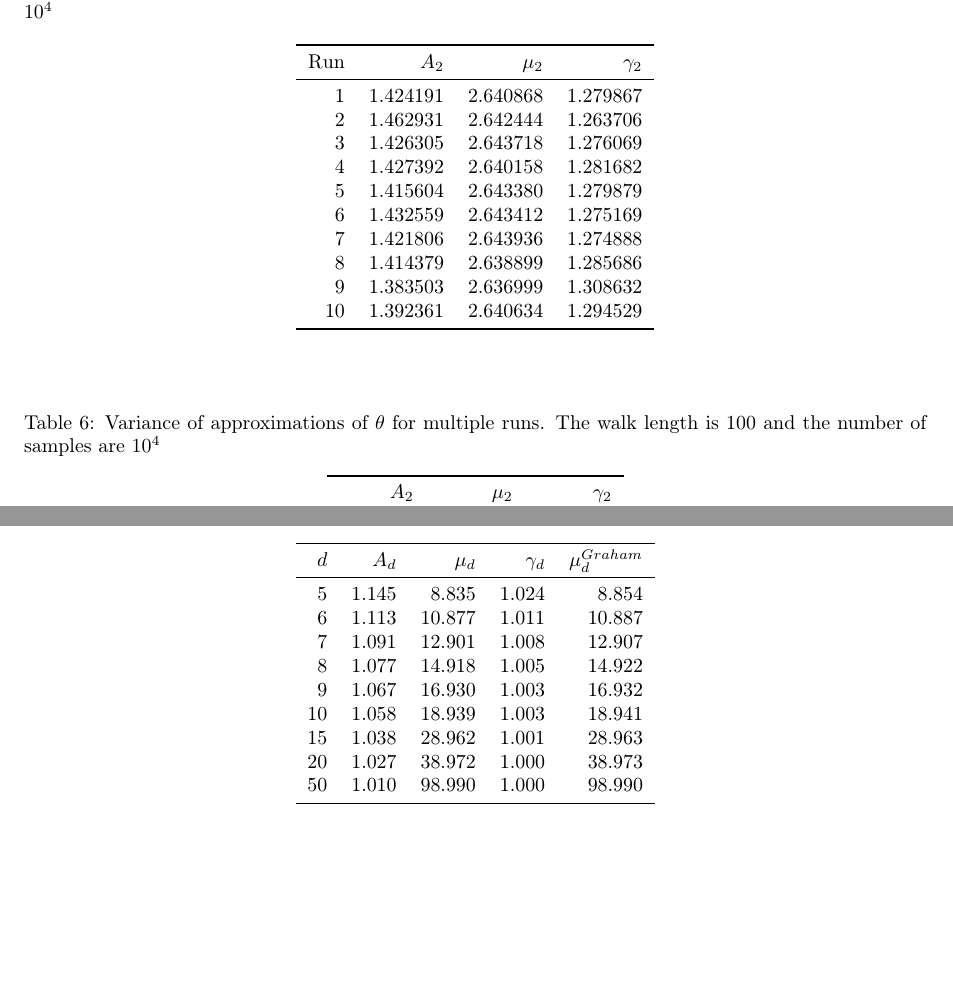
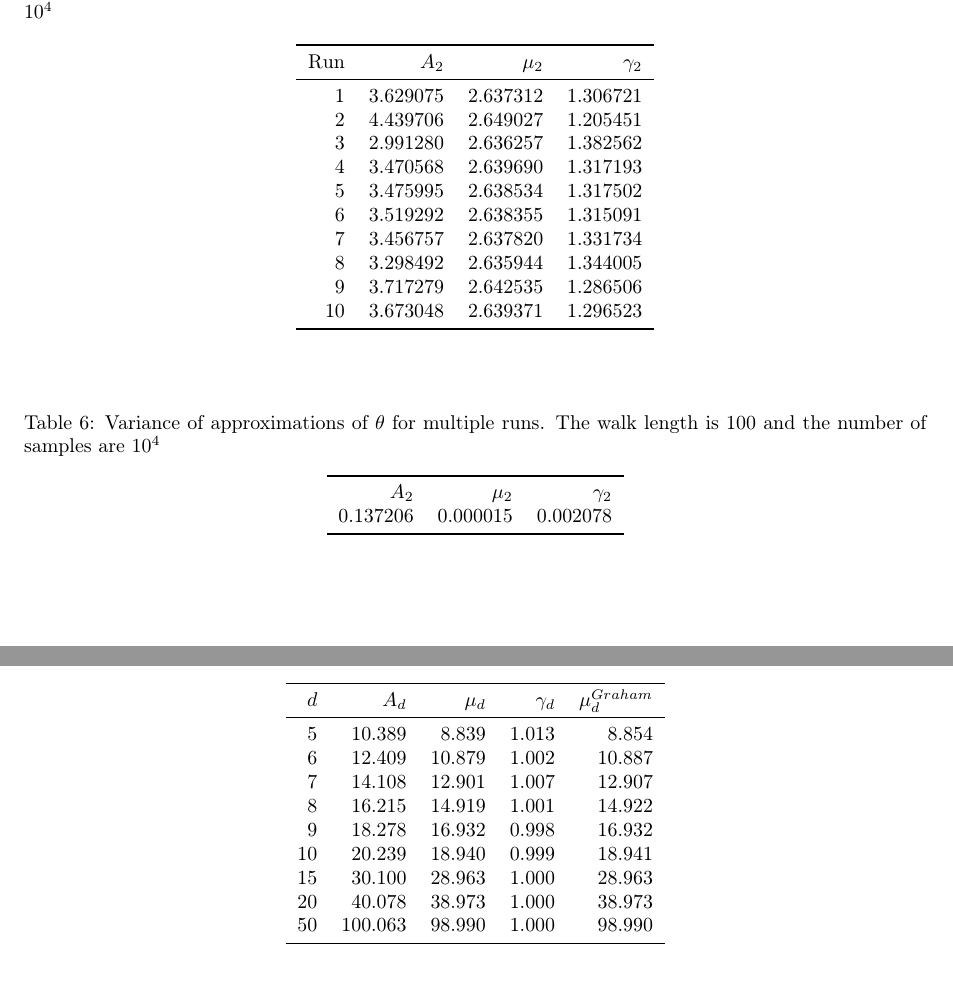
Before and after one commit to sleipner42/LP32020, a LaTeX document (monte-carlo/HA 2/ha2.tex, which reads monte-carlo/HA 2/tables/multiple_theta.tex, monte-carlo/HA 2/tables/multiple_theta_variance.tex, monte-carlo/HA 2/tables/parameters_for_dimensions.tex): two parts of pages 5 and 7 of 7, joined at a grey line, cut so that both start at the same text, the shorter picture padded with empty space. Compiled offline with pdfLaTeX.

Commit message:
updated tables

```diff
--- a/monte-carlo/HA 2/tables/multiple_theta.tex
+++ b/monte-carlo/HA 2/tables/multiple_theta.tex
@@ -2,15 +2,15 @@
 \toprule
  Run &     $A_2$ &   $\mu_2$ &  $\gamma_2$ \\
 \midrule
-   1 &  1.424191 &  2.640868 &    1.279867 \\
-   2 &  1.462931 &  2.642444 &    1.263706 \\
-   3 &  1.426305 &  2.643718 &    1.276069 \\
-   4 &  1.427392 &  2.640158 &    1.281682 \\
-   5 &  1.415604 &  2.643380 &    1.279879 \\
-   6 &  1.432559 &  2.643412 &    1.275169 \\
-   7 &  1.421806 &  2.643936 &    1.274888 \\
-   8 &  1.414379 &  2.638899 &    1.285686 \\
-   9 &  1.383503 &  2.636999 &    1.308632 \\
-  10 &  1.392361 &  2.640634 &    1.294529 \\
+   1 &  3.629075 &  2.637312 &    1.306721 \\
+   2 &  4.439706 &  2.649027 &    1.205451 \\
+   3 &  2.991280 &  2.636257 &    1.382562 \\
+   4 &  3.470568 &  2.639690 &    1.317193 \\
+   5 &  3.475995 &  2.638534 &    1.317502 \\
+   6 &  3.519292 &  2.638355 &    1.315091 \\
+   7 &  3.456757 &  2.637820 &    1.331734 \\
+   8 &  3.298492 &  2.635944 &    1.344005 \\
+   9 &  3.717279 &  2.642535 &    1.286506 \\
+  10 &  3.673048 &  2.639371 &    1.296523 \\
 \bottomrule
 \end{tabular}
--- a/monte-carlo/HA 2/tables/multiple_theta_variance.tex
+++ b/monte-carlo/HA 2/tables/multiple_theta_variance.tex
@@ -1,6 +1,6 @@
 \begin{tabular}{rrr}
 \toprule
     $A_2$ &   $\mu_2$ &  $\gamma_2$ \\
- 0.000474 &  0.000005 &    0.000151 \\
+ 0.137206 &  0.000015 &    0.002078 \\
 \bottomrule
 \end{tabular}
--- a/monte-carlo/HA 2/tables/parameters_for_dimensions.tex
+++ b/monte-carlo/HA 2/tables/parameters_for_dimensions.tex
@@ -1,15 +1,15 @@
 \begin{tabular}{rrrrr}
 \toprule
- $d$ &  $A_d$ &  $\mu_d$ &  $\gamma_d$ &  $\mu_d^{Graham}$ \\
+ $d$ &    $A_d$ &  $\mu_d$ &  $\gamma_d$ &  $\mu_d^{Graham}$ \\
 \midrule
-   5 &  1.145 &    8.835 &       1.024 &             8.854 \\
-   6 &  1.113 &   10.877 &       1.011 &            10.887 \\
-   7 &  1.091 &   12.901 &       1.008 &            12.907 \\
-   8 &  1.077 &   14.918 &       1.005 &            14.922 \\
-   9 &  1.067 &   16.930 &       1.003 &            16.932 \\
-  10 &  1.058 &   18.939 &       1.003 &            18.941 \\
-  15 &  1.038 &   28.962 &       1.001 &            28.963 \\
-  20 &  1.027 &   38.972 &       1.000 &            38.973 \\
-  50 &  1.010 &   98.990 &       1.000 &            98.990 \\
+   5 &   10.389 &    8.839 &       1.013 &             8.854 \\
+   6 &   12.409 &   10.879 &       1.002 &            10.887 \\
+   7 &   14.108 &   12.901 &       1.007 &            12.907 \\
+   8 &   16.215 &   14.919 &       1.001 &            14.922 \\
+   9 &   18.278 &   16.932 &       0.998 &            16.932 \\
+  10 &   20.239 &   18.940 &       0.999 &            18.941 \\
+  15 &   30.100 &   28.963 &       1.000 &            28.963 \\
+  20 &   40.078 &   38.973 &       1.000 &            38.973 \\
+  50 &  100.063 &   98.990 &       1.000 &            98.990 \\
 \bottomrule
 \end{tabular}
```
Also changed, not shown: monte-carlo/HA 2/tables/long_run.tex (added, +16 -0 lines), 1 other file.
